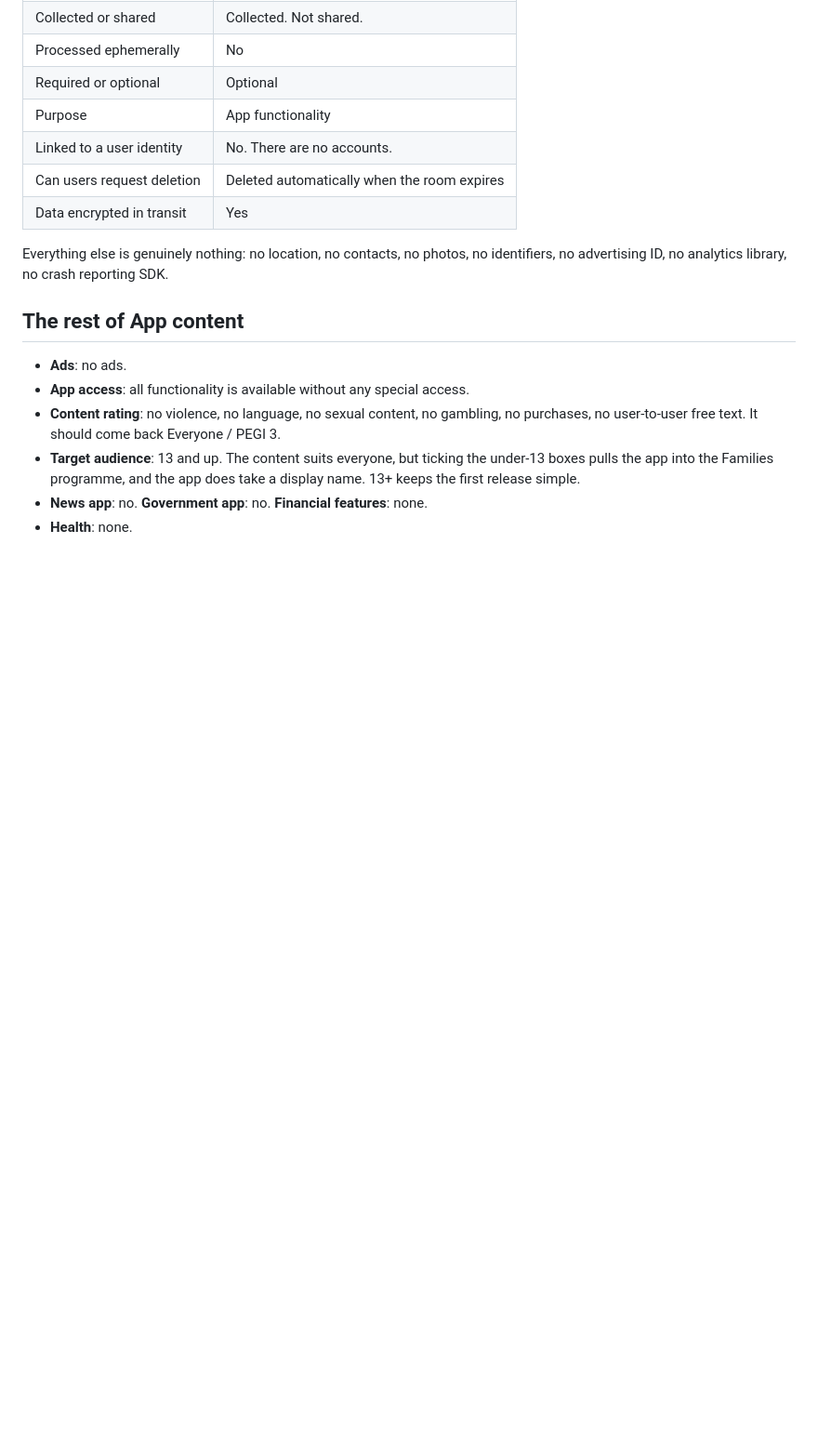
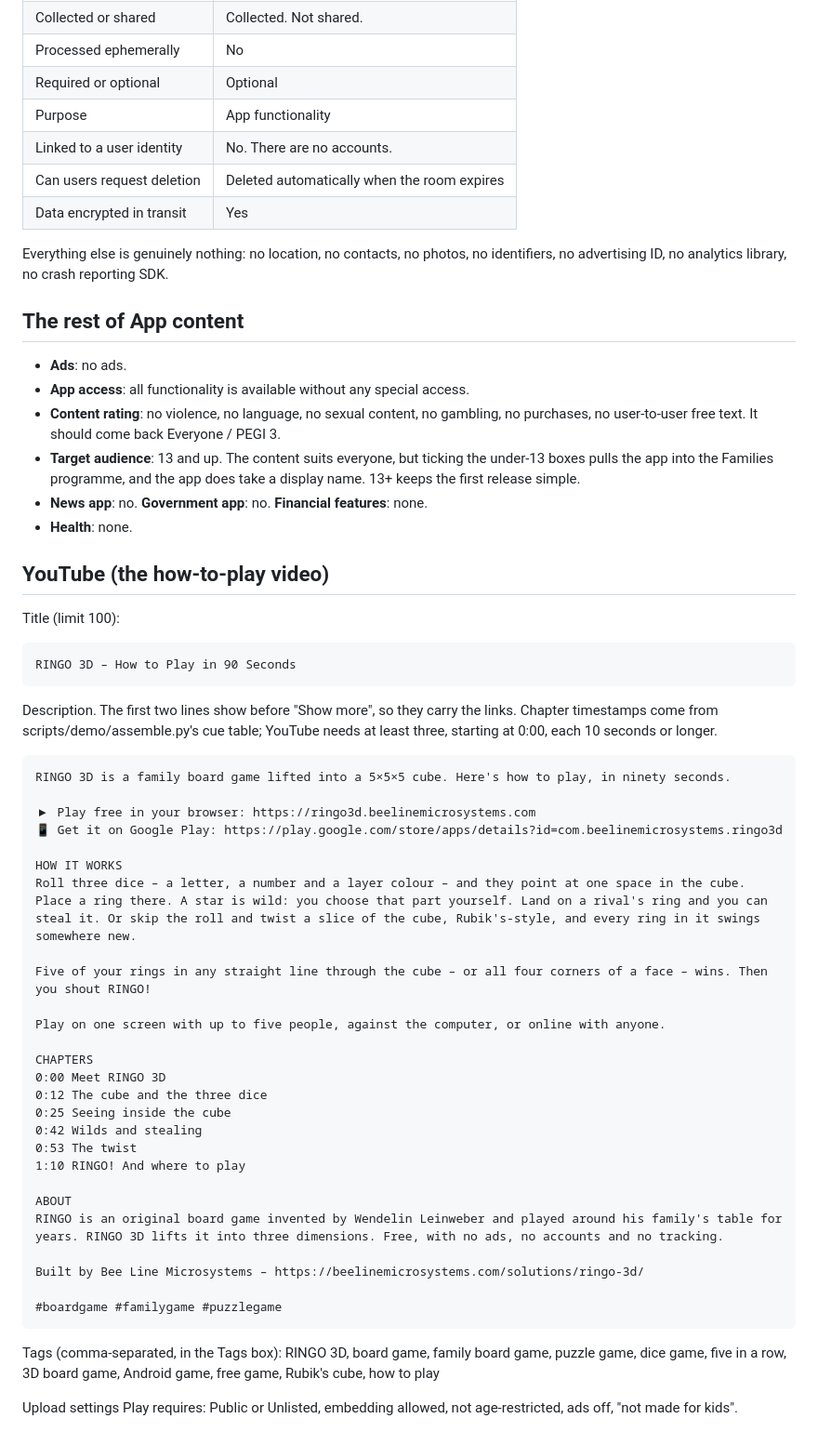
Before and after one commit to beelinemicro/ringo3d, a Markdown page: store/listing.md, the part around the change. Shown at 93% size. GitHub-like rendering; blank space fills up the shorter version.

Commit message:
RINGO 3D: YouTube title, description, chapters and tags for the demo
Co-Authored-By: Claude Fable 5.1 <noreply@anthropic.com>
Claude-Session: https://claude.ai/code/session_01Qe2gbhG8d8XGVVBV9hTTmY

```diff
--- a/store/listing.md
+++ b/store/listing.md
@@ -143,3 +143,45 @@ identifiers, no advertising ID, no analytics library, no crash reporting SDK.
   take a display name. 13+ keeps the first release simple.
 - **News app**: no. **Government app**: no. **Financial features**: none.
 - **Health**: none.
+
+## YouTube (the how-to-play video)
+
+Title (limit 100):
+
+    RINGO 3D – How to Play in 90 Seconds
+
+Description. The first two lines show before "Show more", so they carry the
+links. Chapter timestamps come from scripts/demo/assemble.py's cue table;
+YouTube needs at least three, starting at 0:00, each 10 seconds or longer.
+
+    RINGO 3D is a family board game lifted into a 5×5×5 cube. Here's how to play, in ninety seconds.
+
+    ▶ Play free in your browser: https://ringo3d.beelinemicrosystems.com
+    📱 Get it on Google Play: https://play.google.com/store/apps/details?id=com.beelinemicrosystems.ringo3d
+
+    HOW IT WORKS
+    Roll three dice – a letter, a number and a layer colour – and they point at one space in the cube. Place a ring there. A star is wild: you choose that part yourself. Land on a rival's ring and you can steal it. Or skip the roll and twist a slice of the cube, Rubik's-style, and every ring in it swings somewhere new.
+
+    Five of your rings in any straight line through the cube – or all four corners of a face – wins. Then you shout RINGO!
+
+    Play on one screen with up to five people, against the computer, or online with anyone.
+
+    CHAPTERS
+    0:00 Meet RINGO 3D
+    0:12 The cube and the three dice
+    0:25 Seeing inside the cube
+    0:42 Wilds and stealing
+    0:53 The twist
+    1:10 RINGO! And where to play
+
+    ABOUT
+    RINGO is an original board game invented by Wendelin Leinweber and played around his family's table for years. RINGO 3D lifts it into three dimensions. Free, with no ads, no accounts and no tracking.
+
+    Built by Bee Line Microsystems – https://beelinemicrosystems.com/solutions/ringo-3d/
+
+    #boardgame #familygame #puzzlegame
+
+Tags (comma-separated, in the Tags box): RINGO 3D, board game, family board game, puzzle game, dice game, five in a row, 3D board game, Android game, free game, Rubik's cube, how to play
+
+Upload settings Play requires: Public or Unlisted, embedding allowed, not
+age-restricted, ads off, "not made for kids".
```
